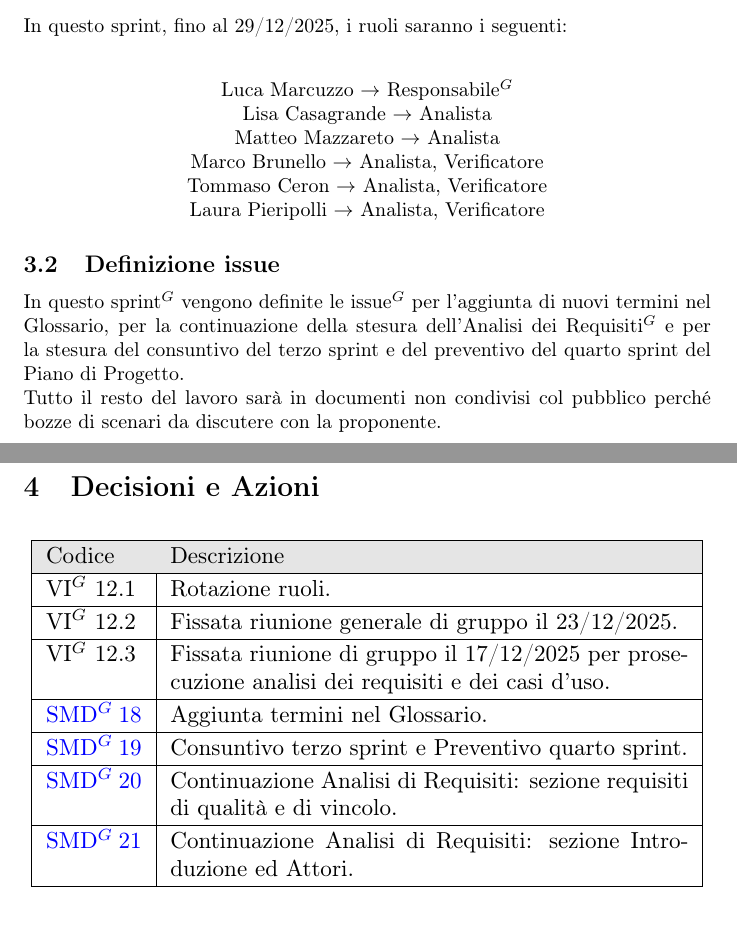
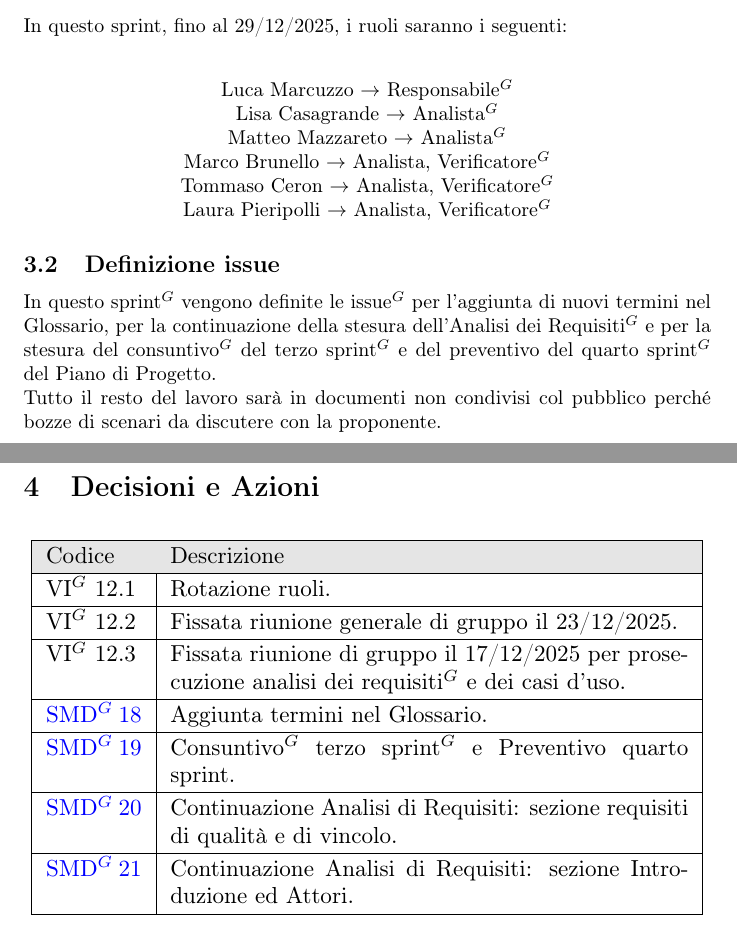
Before and after one commit to NullPointersGroup/Documentazione, a LaTeX document (src/RTB/Verbali Interni/2025-12-15_verbale_interno/2025-12-15_verbale_interno.tex, which reads src/RTB/Verbali Interni/2025-12-15_verbale_interno/content/decisioni_azioni.tex, src/RTB/Verbali Interni/2025-12-15_verbale_interno/content/diario.tex): two parts of pages 5 and 6 of 6, joined at a grey line, cut so that both start at the same text. Compiled offline with pdfLaTeX.

Commit message:
Auto: PDF compilati

```diff
--- a/src/RTB/Verbali Interni/2025-12-15_verbale_interno/content/decisioni_azioni.tex
+++ b/src/RTB/Verbali Interni/2025-12-15_verbale_interno/content/decisioni_azioni.tex
@@ -13,11 +13,11 @@
 			\hline
 			VI$^G$ 12.2 & Fissata riunione generale di gruppo il 23/12/2025. \\
 			\hline
-			VI$^G$ 12.3 & Fissata riunione di gruppo il 17/12/2025 per prosecuzione analisi dei requisiti e dei casi d'uso. \\
+			VI$^G$ 12.3 & Fissata riunione di gruppo il 17/12/2025 per prosecuzione analisi dei requisiti$^G$ e dei casi d'uso. \\
 			\hline
 			\href{https://github.com/NullPointersGroup/Documentazione/issues/93}{SMD$^G$ 18} & Aggiunta termini nel Glossario. \\
 			\hline
-			\href{https://github.com/NullPointersGroup/Documentazione/issues/94}{SMD$^G$ 19} & Consuntivo terzo sprint e Preventivo quarto sprint. \\
+			\href{https://github.com/NullPointersGroup/Documentazione/issues/94}{SMD$^G$ 19} & Consuntivo$^G$ terzo sprint$^G$ e Preventivo quarto sprint. \\
 			\hline
 			\href{https://github.com/NullPointersGroup/Documentazione/issues/95}{SMD$^G$ 20} & Continuazione Analisi di Requisiti: sezione requisiti di qualità e di vincolo. \\
 			\hline
--- a/src/RTB/Verbali Interni/2025-12-15_verbale_interno/content/diario.tex
+++ b/src/RTB/Verbali Interni/2025-12-15_verbale_interno/content/diario.tex
@@ -3,13 +3,13 @@
 In questo sprint, fino al 29/12/2025, i ruoli saranno i seguenti: \\
 \begin{center}
 	Luca Marcuzzo $\rightarrow$ Responsabile$^G$ \\
-	Lisa Casagrande $\rightarrow$ Analista \\
-	Matteo Mazzareto $\rightarrow$ Analista \\
-	Marco Brunello $\rightarrow$ Analista, Verificatore \\
-	Tommaso Ceron $\rightarrow$ Analista, Verificatore \\
-	Laura Pieripolli $\rightarrow$ Analista, Verificatore \\
+	Lisa Casagrande $\rightarrow$ Analista$^G$ \\
+	Matteo Mazzareto $\rightarrow$ Analista$^G$ \\
+	Marco Brunello $\rightarrow$ Analista, Verificatore$^G$ \\
+	Tommaso Ceron $\rightarrow$ Analista, Verificatore$^G$ \\
+	Laura Pieripolli $\rightarrow$ Analista, Verificatore$^G$ \\
 \end{center}
 
 \subsection{Definizione issue}
-In questo sprint$^G$ vengono definite le issue$^G$ per l'aggiunta di nuovi termini nel Glossario, per la continuazione della stesura dell'Analisi dei Requisiti$^G$ e per la stesura del consuntivo del terzo sprint e del preventivo del quarto sprint del Piano di Progetto. \\
+In questo sprint$^G$ vengono definite le issue$^G$ per l'aggiunta di nuovi termini nel Glossario, per la continuazione della stesura dell'Analisi dei Requisiti$^G$ e per la stesura del consuntivo$^G$ del terzo sprint$^G$ e del preventivo del quarto sprint$^G$ del Piano di Progetto. \\
 Tutto il resto del lavoro sarà in documenti non condivisi col pubblico perché bozze di scenari da discutere con la proponente.
```
Also changed, not shown: output/Diario Di Bordo/RTB/2025-11-10_Diario_di_Bordo.pdf, output/Diario Di Bordo/RTB/2025-11-17_Diario_di_Bordo.pdf, output/Diario Di Bordo/RTB/2025-11-24_Diario_di_Bordo.pdf, output/Diario Di Bordo/RTB/2025-12-01_Diario_di_Bordo.pdf, output/Diario Di Bordo/RTB/2025-12-15_Diario_di_Bordo.pdf, output/RTB/Documenti Esterni/Analisi_dei_Requisiti.pdf, output/RTB/Documenti Esterni/Piano_di_Qualifica.pdf, 12 other files.
